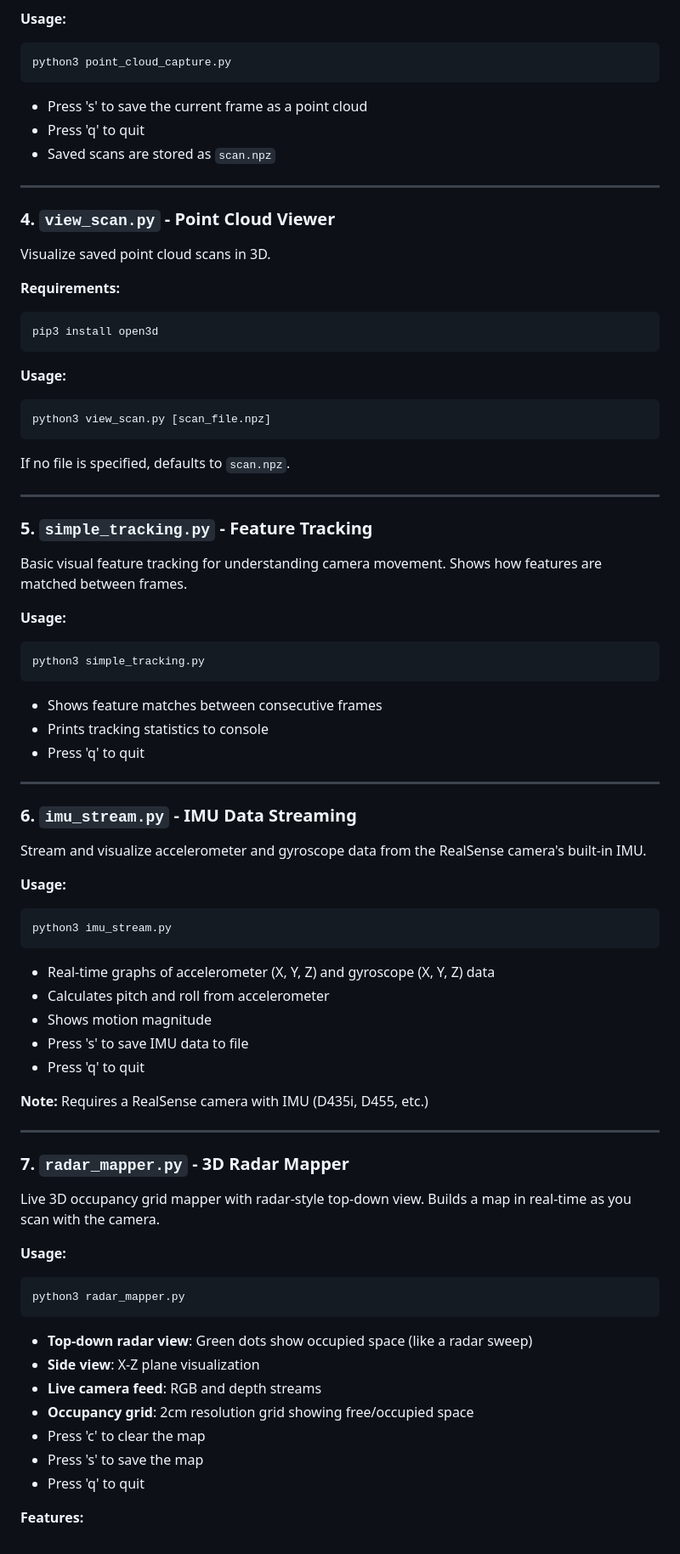
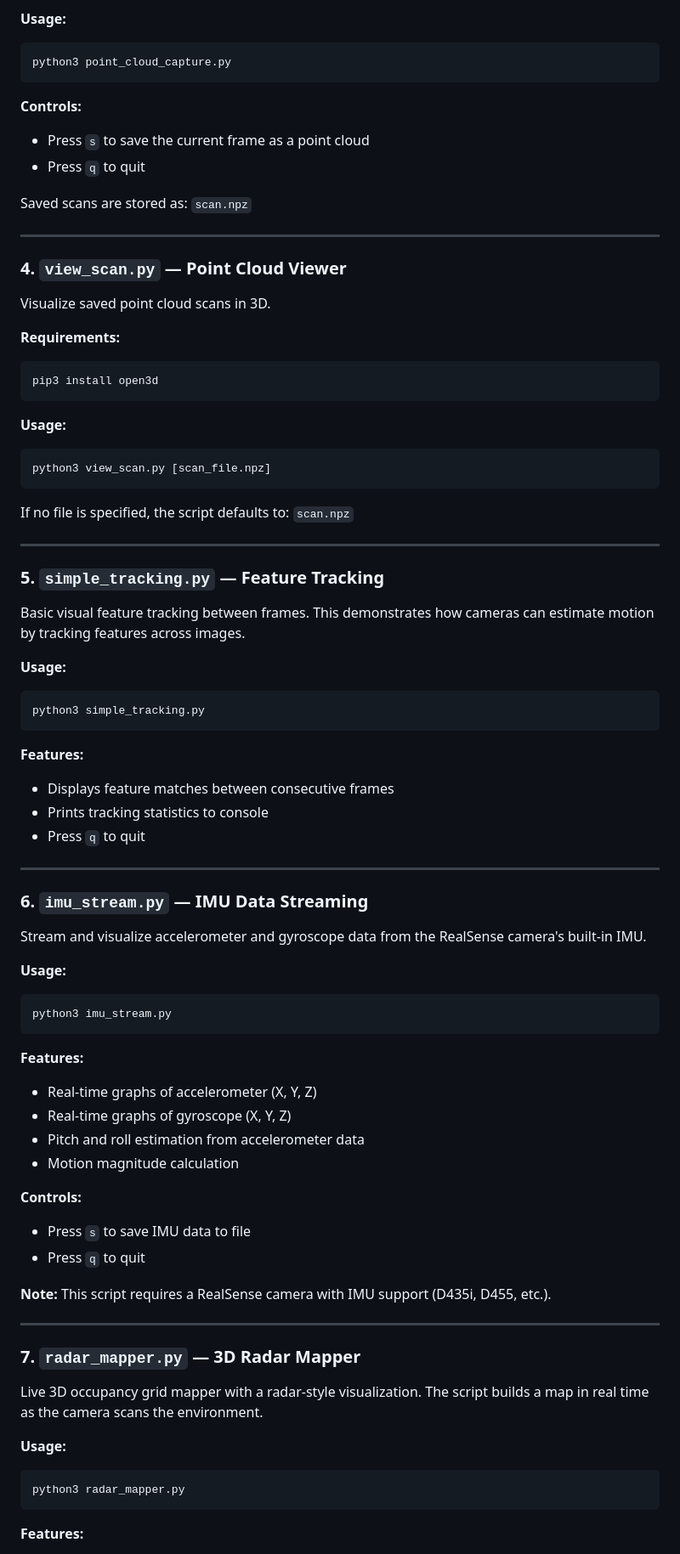
Before and after one commit to abelxmendoza/Jetson-RealSense-Perception, a Markdown page: README.md, the part around one of its changes. Shown at 85% size. Drawn GitHub-style.

````diff
--- a/README.md
+++ b/README.md
@@ -36,71 +86,88 @@ Capture 3D point clouds from the camera. Save scans for later viewing.
 ```bash
 python3 point_cloud_capture.py
 ```
-- Press 's' to save the current frame as a point cloud
-- Press 'q' to quit
-- Saved scans are stored as `scan.npz`
+
+**Controls:**
+
+- Press `s` to save the current frame as a point cloud
+- Press `q` to quit
+
+Saved scans are stored as: `scan.npz`
 
 ---
 
-### 4. `view_scan.py` - Point Cloud Viewer
+### 4. `view_scan.py` — Point Cloud Viewer
+
 Visualize saved point cloud scans in 3D.
 
 **Requirements:**
+
 ```bash
 pip3 install open3d
 ```
 
 **Usage:**
+
 ```bash
 python3 view_scan.py [scan_file.npz]
 ```
-If no file is specified, defaults to `scan.npz`.
+
+If no file is specified, the script defaults to: `scan.npz`
 
 ---
 
-### 5. `simple_tracking.py` - Feature Tracking
-Basic visual feature tracking for understanding camera movement. Shows how features are matched between frames.
+### 5. `simple_tracking.py` — Feature Tracking
+
+Basic visual feature tracking between frames. This demonstrates how cameras can estimate motion by tracking features across images.
 
 **Usage:**
+
 ```bash
 python3 simple_tracking.py
 ```
-- Shows feature matches between consecutive frames
+
+**Features:**
+
+- Displays feature matches between consecutive frames
 - Prints tracking statistics to console
-- Press 'q' to quit
+- Press `q` to quit
 
 ---
 
-### 6. `imu_stream.py` - IMU Data Streaming
+### 6. `imu_stream.py` — IMU Data Streaming
+
 Stream and visualize accelerometer and gyroscope data from the RealSense camera's built-in IMU.
 
 **Usage:**
+
 ```bash
 python3 imu_stream.py
 ```
-- Real-time graphs of accelerometer (X, Y, Z) and gyroscope (X, Y, Z) data
-- Calculates pitch and roll from accelerometer
-- Shows motion magnitude
-- Press 's' to save IMU data to file
-- Press 'q' to quit
 
-**Note:** Requires a RealSense camera with IMU (D435i, D455, etc.)
+**Features:**
+
+- Real-time graphs of accelerometer (X, Y, Z)
+- Real-time graphs of gyroscope (X, Y, Z)
+- Pitch and roll estimation from accelerometer data
+- Motion magnitude calculation
+
+**Controls:**
+
+- Press `s` to save IMU data to file
+- Press `q` to quit
+
+**Note:** This script requires a RealSense camera with IMU support (D435i, D455, etc.).
 
 ---
 
-### 7. `radar_mapper.py` - 3D Radar Mapper
-Live 3D occupancy grid mapper with radar-style top-down view. Builds a map in real-time as you scan with the camera.
+### 7. `radar_mapper.py` — 3D Radar Mapper
+
+Live 3D occupancy grid mapper with a radar-style visualization. The script builds a map in real time as the camera scans the environment.
 
 **Usage:**
+
 ```bash
 python3 radar_mapper.py
 ```
-- **Top-down radar view**: Green dots show occupied space (like a radar sweep)
-- **Side view**: X-Z plane visualization
-- **Live camera feed**: RGB and depth streams
-- **Occupancy grid**: 2cm resolution grid showing free/occupied space
-- Press 'c' to clear the map
-- Press 's' to save the map
-- Press 'q' to quit
 
 **Features:**
````
Also changed, not shown: other parts of README.md (+157 -29 lines).
